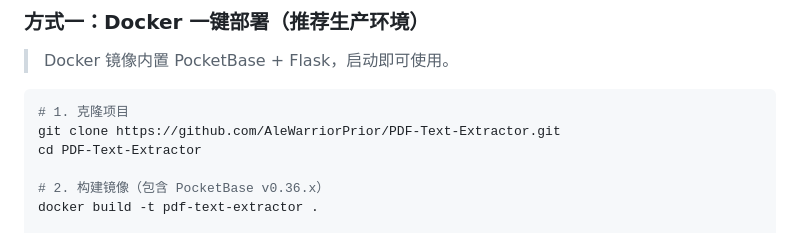
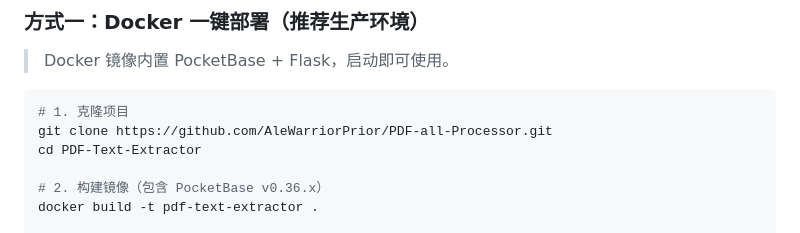
Before and after one commit to AleWarriorPrior/PDF-all-Processor, a Markdown page: README.md, the part around the change. Drawn GitHub-style.

Commit message:
change clone Git in Readme

````diff
--- a/README.md
+++ b/README.md
@@ -87,7 +87,7 @@
 
 ```bash
 # 1. 克隆项目
-git clone https://github.com/AleWarriorPrior/PDF-Text-Extractor.git
+git clone https://github.com/AleWarriorPrior/PDF-all-Processor.git
 cd PDF-Text-Extractor
 
 # 2. 构建镜像（包含 PocketBase v0.36.x）
````
